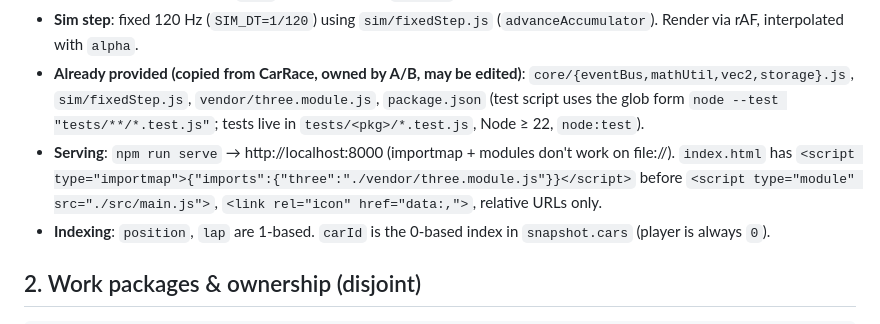
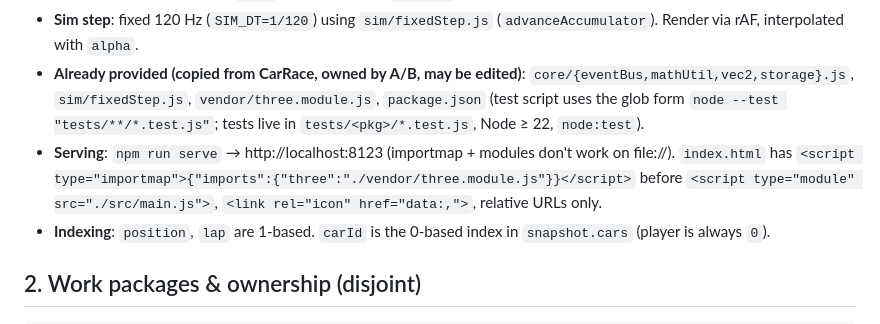
Before and after one commit to alexander-uspenskiy/LastTrack, a Markdown page: docs/ARCHITECTURE.md, the part around the change. Drawn GitHub-style.

```diff
--- a/docs/ARCHITECTURE.md
+++ b/docs/ARCHITECTURE.md
@@ -23,7 +23,7 @@ MVP content (data-driven so more can be added later):
 - **DAG**: `core/` ← `data/` ← `sim/`; `render/`,`audio/` depend only on `core/`,`data/`,`three`; `ui/`,`game/`,`main.js` may depend on everything. `sim/` must not import `render/` and vice-versa (they share only the snapshot shape §5).
 - **Sim step**: fixed 120 Hz (`SIM_DT=1/120`) using `sim/fixedStep.js` (`advanceAccumulator`). Render via rAF, interpolated with `alpha`.
 - **Already provided (copied from CarRace, owned by A/B, may be edited)**: `core/{eventBus,mathUtil,vec2,storage}.js`, `sim/fixedStep.js`, `vendor/three.module.js`, `package.json` (test script uses the glob form `node --test "tests/**/*.test.js"`; tests live in `tests/<pkg>/*.test.js`, Node ≥ 22, `node:test`).
-- **Serving**: `npm run serve` → http://localhost:8000 (importmap + modules don't work on file://). `index.html` has `<script type="importmap">{"imports":{"three":"./vendor/three.module.js"}}</script>` before `<script type="module" src="./src/main.js">`, `<link rel="icon" href="data:,">`, relative URLs only.
+- **Serving**: `npm run serve` → http://localhost:8123 (importmap + modules don't work on file://). `index.html` has `<script type="importmap">{"imports":{"three":"./vendor/three.module.js"}}</script>` before `<script type="module" src="./src/main.js">`, `<link rel="icon" href="data:,">`, relative URLs only.
 - **Indexing**: `position`, `lap` are 1-based. `carId` is the 0-based index in `snapshot.cars` (player is always `0`).
 
 ## 2. Work packages & ownership (disjoint)
```
Also changed, not shown: README.md (+2 -2 lines).
